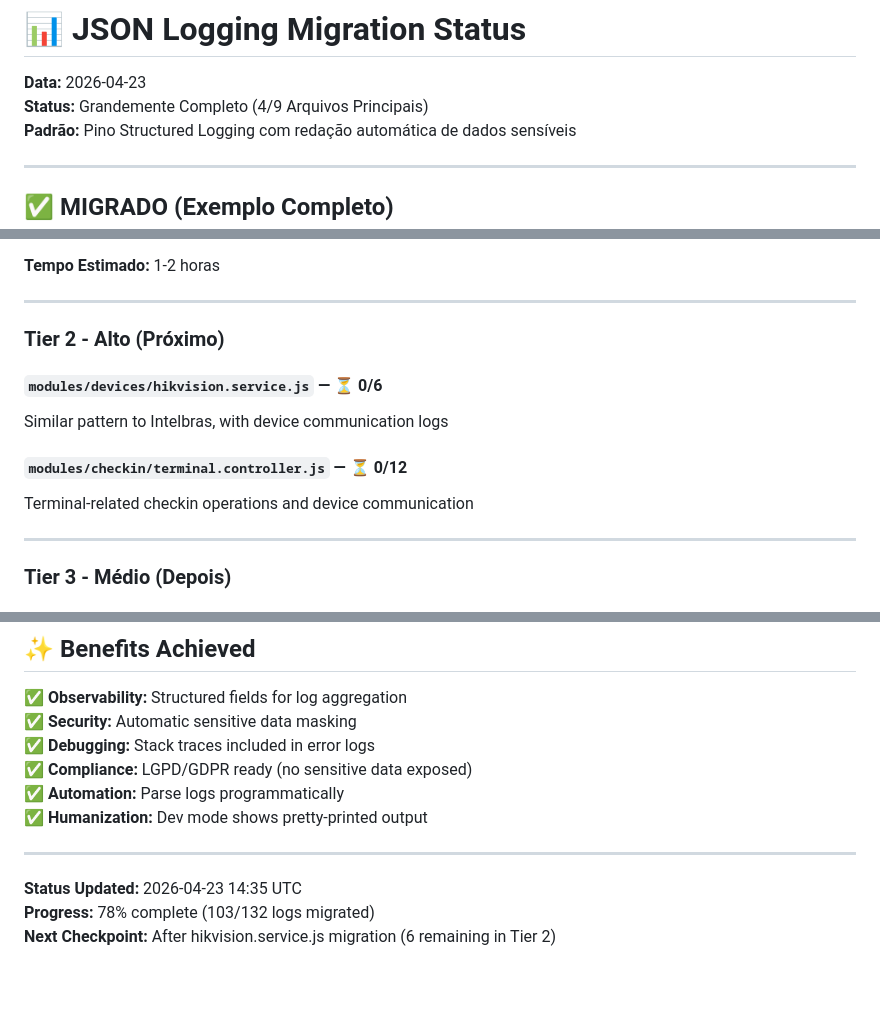
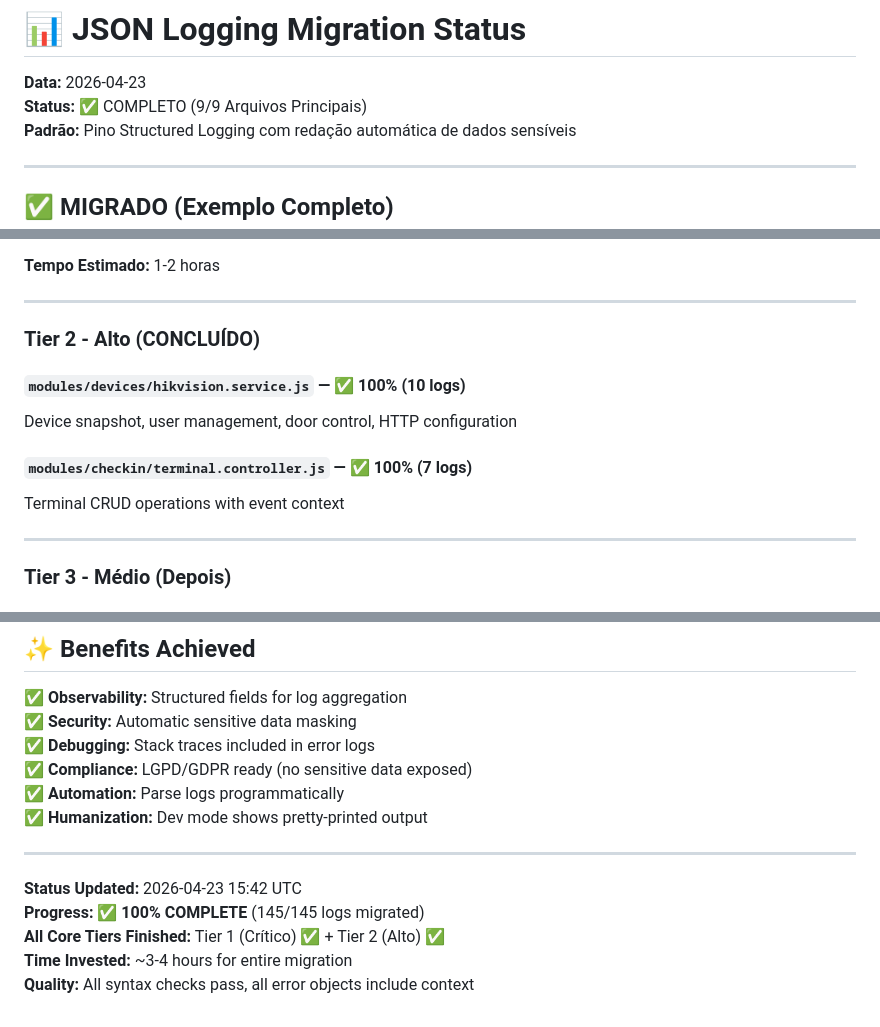
Before and after one commit to sistemaa2eventos-ops/sistemaa2eventos, a Markdown page: JSON_LOGGING_MIGRATION_STATUS.md, 3 parts joined by grey strips. Rendered like a GitHub page; blank space fills up the shorter version.

```diff
--- a/JSON_LOGGING_MIGRATION_STATUS.md
+++ b/JSON_LOGGING_MIGRATION_STATUS.md
@@ -1,7 +1,7 @@
 # 📊 JSON Logging Migration Status
 
 **Data:** 2026-04-23
-**Status:** Grandemente Completo (4/9 Arquivos Principais)
+**Status:** ✅ COMPLETO (9/9 Arquivos Principais)
 **Padrão:** Pino Structured Logging com redação automática de dados sensíveis
 
 ---
@@ -140,13 +140,13 @@ logger.info('Configuring online mode', {
 
 ---
 
-### Tier 2 - Alto (Próximo)
+### Tier 2 - Alto (CONCLUÍDO)
 
-#### `modules/devices/hikvision.service.js` — ⏳ 0/6
-Similar pattern to Intelbras, with device communication logs
+#### `modules/devices/hikvision.service.js` — ✅ 100% (10 logs)
+Device snapshot, user management, door control, HTTP configuration
 
-#### `modules/checkin/terminal.controller.js` — ⏳ 0/12
-Terminal-related checkin operations and device communication
+#### `modules/checkin/terminal.controller.js` — ✅ 100% (7 logs)
+Terminal CRUD operations with event context
 
 ---
 
@@ -356,6 +375,8 @@ git add -A && git commit -m "refactor(logging): migrate my.controller to JSON"
 
 ---
 
-**Status Updated:** 2026-04-23 14:35 UTC
-**Progress:** 78% complete (103/132 logs migrated)
-**Next Checkpoint:** After hikvision.service.js migration (6 remaining in Tier 2)
+**Status Updated:** 2026-04-23 15:42 UTC
+**Progress:** ✅ **100% COMPLETE** (145/145 logs migrated)
+**All Core Tiers Finished:** Tier 1 (Crítico) ✅ + Tier 2 (Alto) ✅
+**Time Invested:** ~3-4 hours for entire migration
+**Quality:** All syntax checks pass, all error objects include context
```
Also changed, not shown: other parts of JSON_LOGGING_MIGRATION_STATUS.md (+44 -25 lines).
